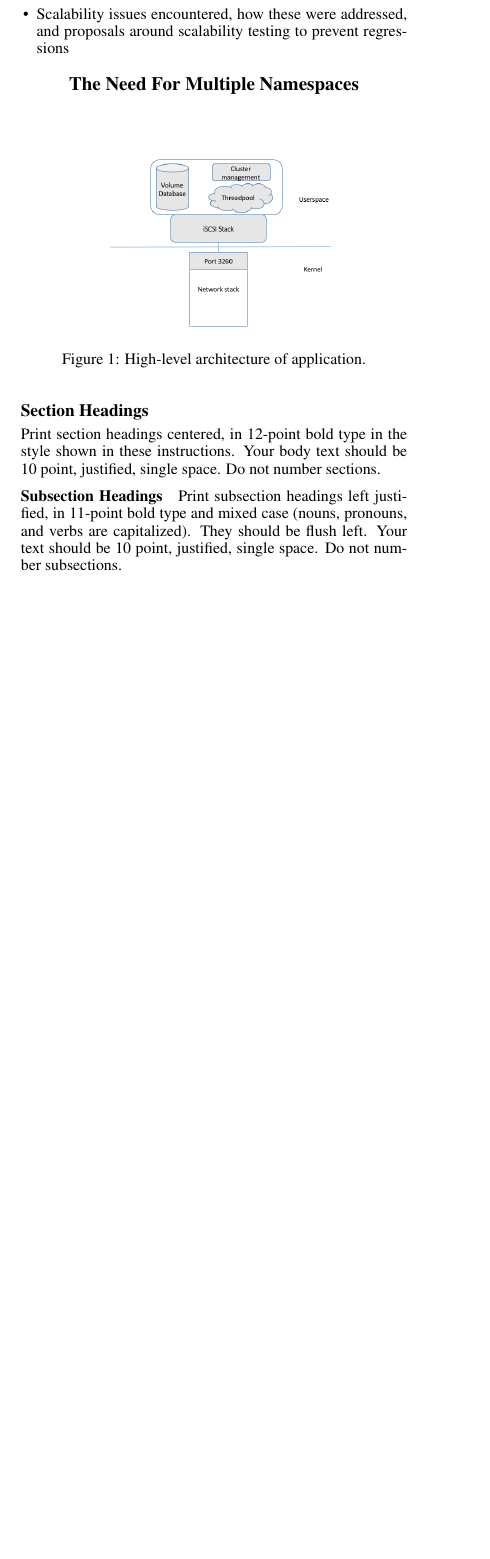
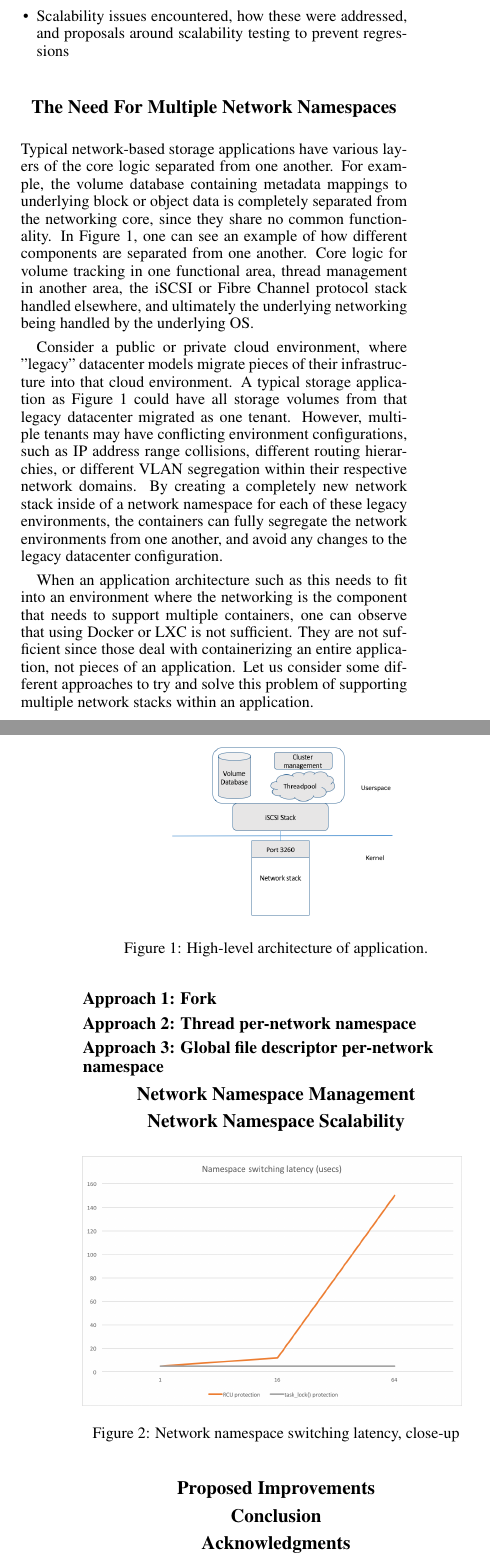
Before and after one commit to ppwaskie/netdev1.2, a LaTeX paper (pj-netdev-1.2.tex): part of one column of page 1 of 2 before the commit and two parts of the columns of pages 1 and 2 of 2 after it, the two joined at a grey line, cut so that both start at the same text, the shorter picture padded with empty space. Compiled offline with pdfLaTeX.

Commit message:
Stub out the rest of the paper, finish initial application need section.

```diff
--- a/pj-netdev-1.2.tex
+++ b/pj-netdev-1.2.tex
@@ -48,19 +48,38 @@ When an application has core logic that needs to span multiple, separate network
 \item Scalability issues encountered, how these were addressed, and proposals around scalability testing to prevent regressions
 \end{itemize}
 
-\section{The Need For Multiple Namespaces}
+\section{The Need For Multiple Network Namespaces}
+Typical network-based storage applications have various layers of the core logic separated from one another. For example, the volume database containing metadata mappings to underlying block or object data is completely separated from the networking core, since they share no common functionality. In Figure \ref{app-overview}, one can see an example of how different components are separated from one another. Core logic for volume tracking in one functional area, thread management in another area, the iSCSI or Fibre Channel protocol stack handled elsewhere, and ultimately the underlying networking being handled by the underlying OS.
+
+Consider a public or private cloud environment, where "legacy" datacenter models migrate pieces of their infrastructure into that cloud environment. A typical storage application as Figure \ref{app-overview} could have all storage volumes from that legacy datacenter migrated as one tenant. However, multiple tenants may have conflicting environment configurations, such as IP address range collisions, different routing hierarchies, or different VLAN segregation within their respective network domains. By creating a completely new network stack inside of a network namespace for each of these legacy environments, the containers can fully segregate the network environments from one another, and avoid any changes to the legacy datacenter configuration.
+
+When an application architecture such as this needs to fit into an environment where the networking is the component that needs to support multiple containers, one can observe that using Docker or LXC is not sufficient. They are not sufficient since those deal with containerizing an entire application, not pieces of an application. Let us consider some different approaches to try and solve this problem of supporting multiple network stacks within an application.
+
 \begin{figure}[h]
 \includegraphics[width=3.31in]{standard-app-overview.png}
 \caption{High-level architecture of application.}
+\label{app-overview}
 \end{figure}
 
-\subsection{Section Headings}
+\subsection{Approach 1: Fork}
 
-Print section headings centered, in 12-point bold type in the style shown in these instructions. Your body text should be 10 point, justified, single space. Do not number sections.
+\subsection{Approach 2: Thread per-network namespace}
 
-\subsubsection{Subsection Headings}
+\subsection{Approach 3: Global file descriptor per-network namespace}
 
-Print subsection headings left justified, in 11-point bold type and mixed case (nouns, pronouns, and verbs are capitalized). They should be flush left. Your text should be 10 point, justified, single space. Do not number subsections.
+\section{Network Namespace Management}
+
+\section{Network Namespace Scalability}
+
+\begin{figure}[h]
+\includegraphics[width=3.31in]{close-up-latency.png}
+\caption{Network namespace switching latency, close-up}
+\label{close-latency}
+\end{figure}
+
+\section{Proposed Improvements}
+
+\section{Conclusion}
 
 \section{Acknowledgments}
 We would like to acknowledge the engineers who contributed to this network namespace application design: Joe Roback, Carl Seelye, Tom Distler, Jared Cantwell, and Marshall McMullen.
```
Also changed, not shown: pj-netdev-1.2.tex (2 more changed lines).
